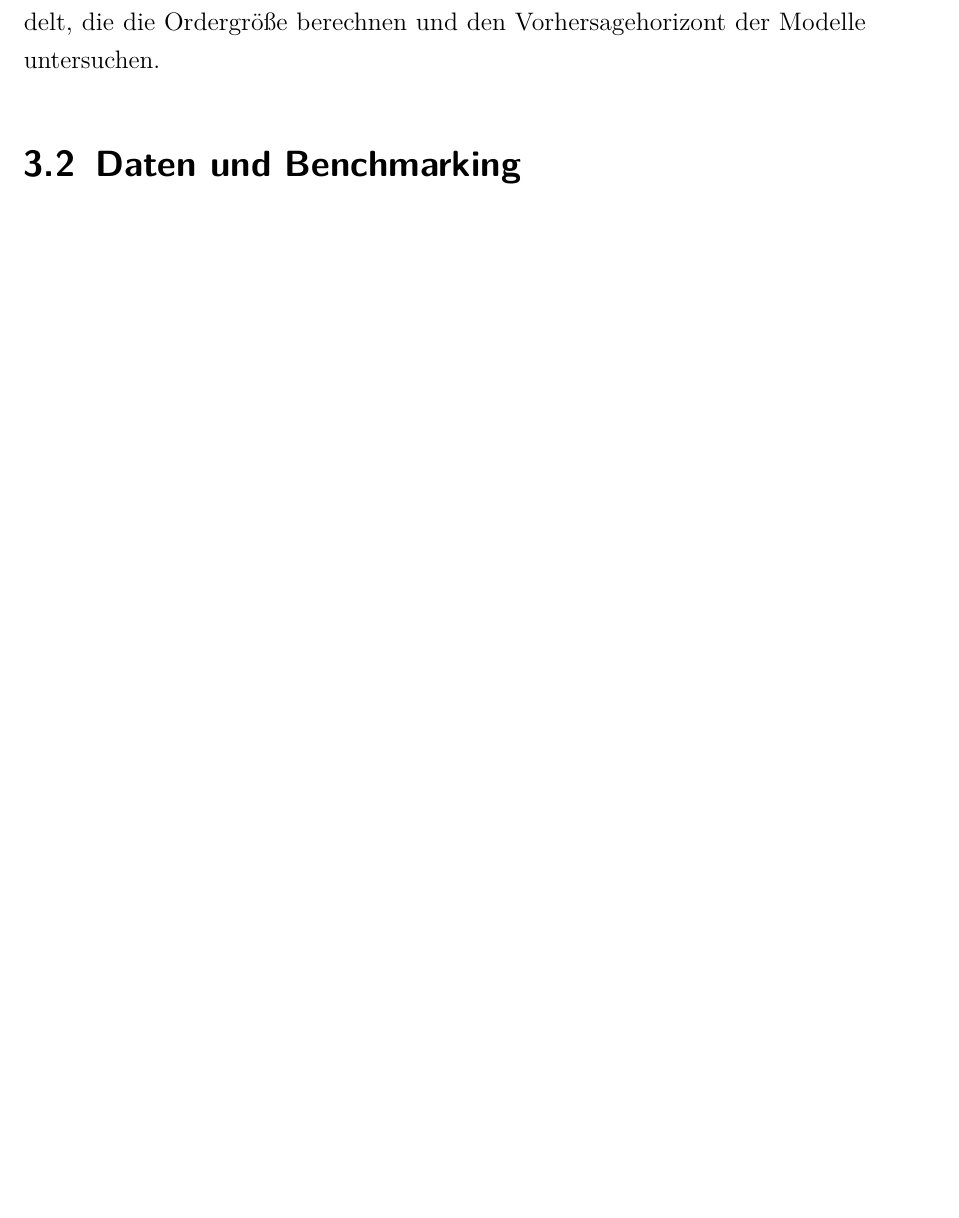
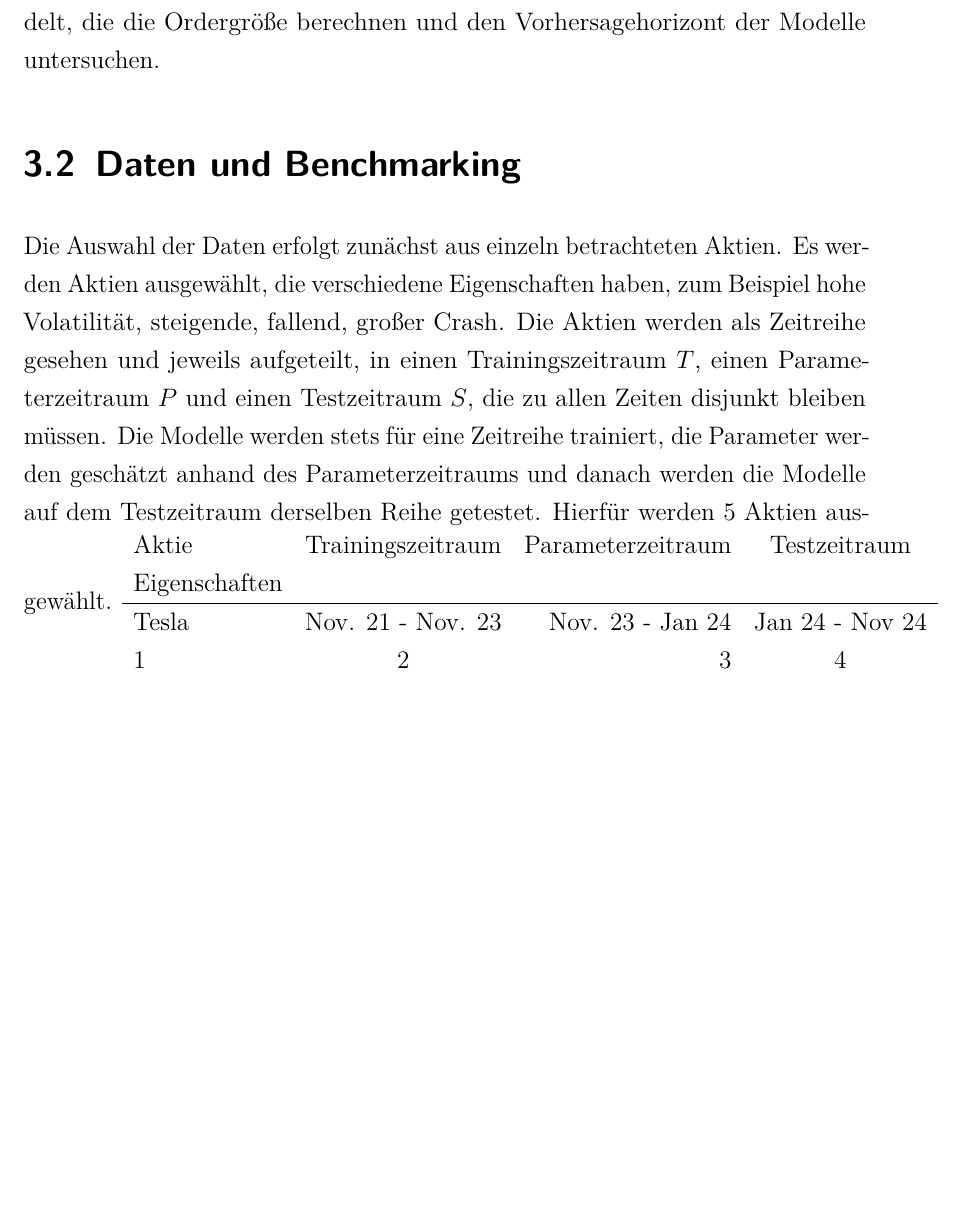
Before and after one commit to MaxKatze/Stock_Predictor, a LaTeX thesis (Studienarbeit/Studienarbeit.tex, which reads Studienarbeit/Inhalt/04_Inhalt/3Konzeption.tex): part of page 16 of 20 before the commit and part of page 16 of 21 after it, cut so that both start at the same text, the shorter picture padded with empty space. Compiled offline with pdfLaTeX.

Commit message:
Idee für Aktienauswahl
Müssen irgendwo anfangen und die Begrenzung auf einzelne Aktien würde eine Variable erstmal festsetzen

```diff
--- a/Studienarbeit/Inhalt/04_Inhalt/3Konzeption.tex
+++ b/Studienarbeit/Inhalt/04_Inhalt/3Konzeption.tex
@@ -6,6 +6,18 @@ Dieses Kapitel beschreibt die Konzeption der entwickelten Modelle. Diese Modelle
 In \ref{entwicklung} wird beschrieben wie die Modelle aufgebaut sind und warum sie so aufgebaut sind. Bei kombinierten Modellen wird erläutert wieso sich für die konkrete Kombination entschieden wurde und wie diese die Modelle beeinflusst.\\
 In \ref{marktstrategie} wird behandelt, wie die Kaufs- und Verkaufsentscheidungen bei Prognose-Modellen getroffen werden. Außerdem werden Strategien und Analysen behandelt, die die Ordergröße berechnen und den Vorhersagehorizont der Modelle untersuchen.
 \section{Daten und Benchmarking} \label{daten_benchmarking} %Benchmarking überlegen (nicht so trivial), obviously werden die Modelle Gewinne machen, weil eben Aktien langfristig steigen.
+Die Auswahl der Daten erfolgt zunächst aus einzeln betrachteten Aktien. Es werden Aktien ausgewählt, die verschiedene Eigenschaften haben, zum Beispiel hohe Volatilität, steigende, fallend, großer Crash.
+Die Aktien werden als Zeitreihe gesehen und jeweils aufgeteilt, in einen Trainingszeitraum $T$, einen Parameterzeitraum $P$ und einen Testzeitraum $S$, die zu allen Zeiten disjunkt bleiben müssen.
+Die Modelle werden stets für eine Zeitreihe trainiert, die Parameter werden geschätzt anhand des Parameterzeitraums und danach werden die Modelle auf dem Testzeitraum derselben Reihe getestet.
+Hierfür werden 5 Aktien ausgewählt.
+\begin{tabular}{l c r c}
+
+Aktie & Trainingszeitraum & Parameterzeitraum & Testzeitraum & Eigenschaften \\
+\hline
+Tesla & Nov. 21 - Nov. 23 & Nov. 23 - Jan 24 & Jan 24 - Nov 24 \\
+1 & 2 & 3 & 4
+\end{tabular}
+
 \section{Bewertungskriterien} \label{bewertungskriterien} % Vorhersagequalität (Hypothesen-Tests), Modell-Vergleich (Diebold-Mariano-Test),
 \section{Entwicklung} \label{entwicklung}
 \subsection{Lineare Modelle} % ARIMA, GARCH, moving average, lineare Reggression
```
